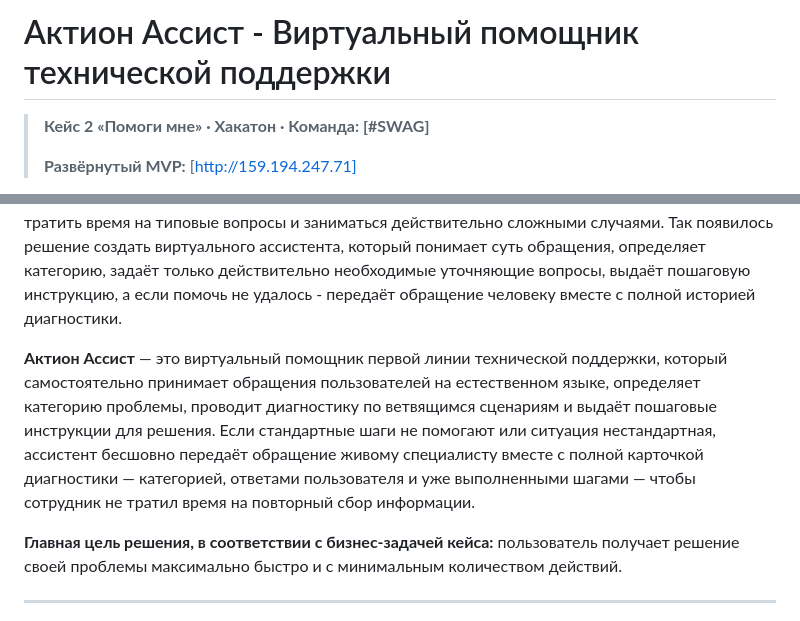
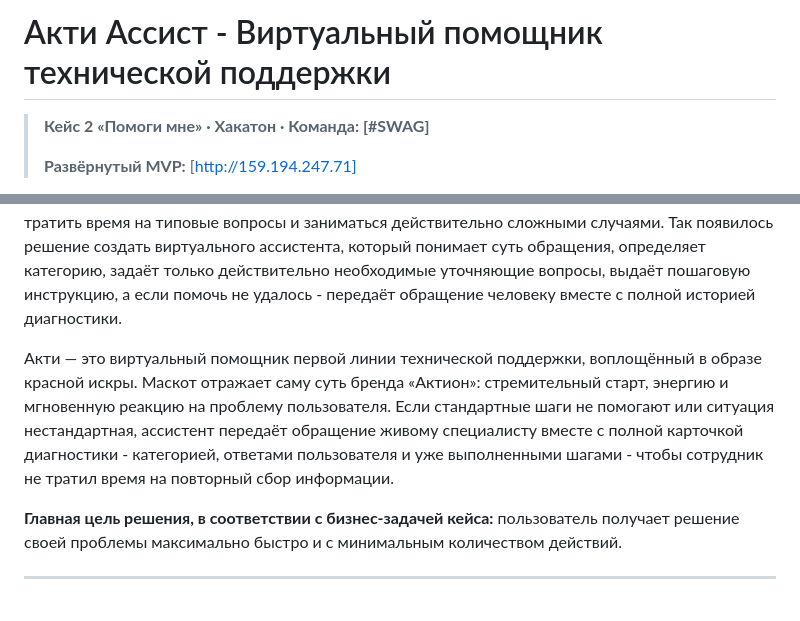
Before and after one commit to aall6-d/hahatonz, a Markdown page: README.md, 2 parts joined by grey strips. GitHub-like rendering.

Commit message:
Update README.md
изменение 12

```diff
--- a/README.md
+++ b/README.md
@@ -1,4 +1,4 @@
-# Актион Ассист - Виртуальный помощник технической поддержки
+# Акти Ассист - Виртуальный помощник технической поддержки
 
 > **Кейс 2 «Помоги мне» · Хакатон · Команда: [#SWAG]**
 >
@@ -6,7 +6,7 @@
 
 Из представленных кейсов на Хакатоне мы выбрали второй, так как он больше нам понравился своей актуальной проблемой. Все мы писали в техподдержку и ждали ответа на вопрос, который решается одной инструкцией. Пользователь хочет получить решение быстро и с минимальными усилиями, без лишних действий и повторных объяснений. Специалист поддержки хочет перестать тратить время на типовые вопросы и заниматься действительно сложными случаями. Так появилось решение создать виртуального ассистента, который понимает суть обращения, определяет категорию, задаёт только действительно необходимые уточняющие вопросы, выдаёт пошаговую инструкцию, а если помочь не удалось - передаёт обращение человеку вместе с полной историей диагностики.
 
-**Актион Ассист** — это виртуальный помощник первой линии технической поддержки, который самостоятельно принимает обращения пользователей на естественном языке, определяет категорию проблемы, проводит диагностику по ветвящимся сценариям и выдаёт пошаговые инструкции для решения. Если стандартные шаги не помогают или ситуация нестандартная, ассистент бесшовно передаёт обращение живому специалисту вместе с полной карточкой диагностики — категорией, ответами пользователя и уже выполненными шагами — чтобы сотрудник не тратил время на повторный сбор информации.
+Акти — это виртуальный помощник первой линии технической поддержки, воплощённый в образе красной искры. Маскот отражает саму суть бренда «Актион»: стремительный старт, энергию и мгновенную реакцию на проблему пользователя. Если стандартные шаги не помогают или ситуация нестандартная, ассистент передаёт обращение живому специалисту вместе с полной карточкой диагностики - категорией, ответами пользователя и уже выполненными шагами - чтобы сотрудник не тратил время на повторный сбор информации.
 
 **Главная цель решения, в соответствии с бизнес-задачей кейса:** пользователь получает решение своей проблемы максимально быстро и с минимальным количеством действий.
 
```
